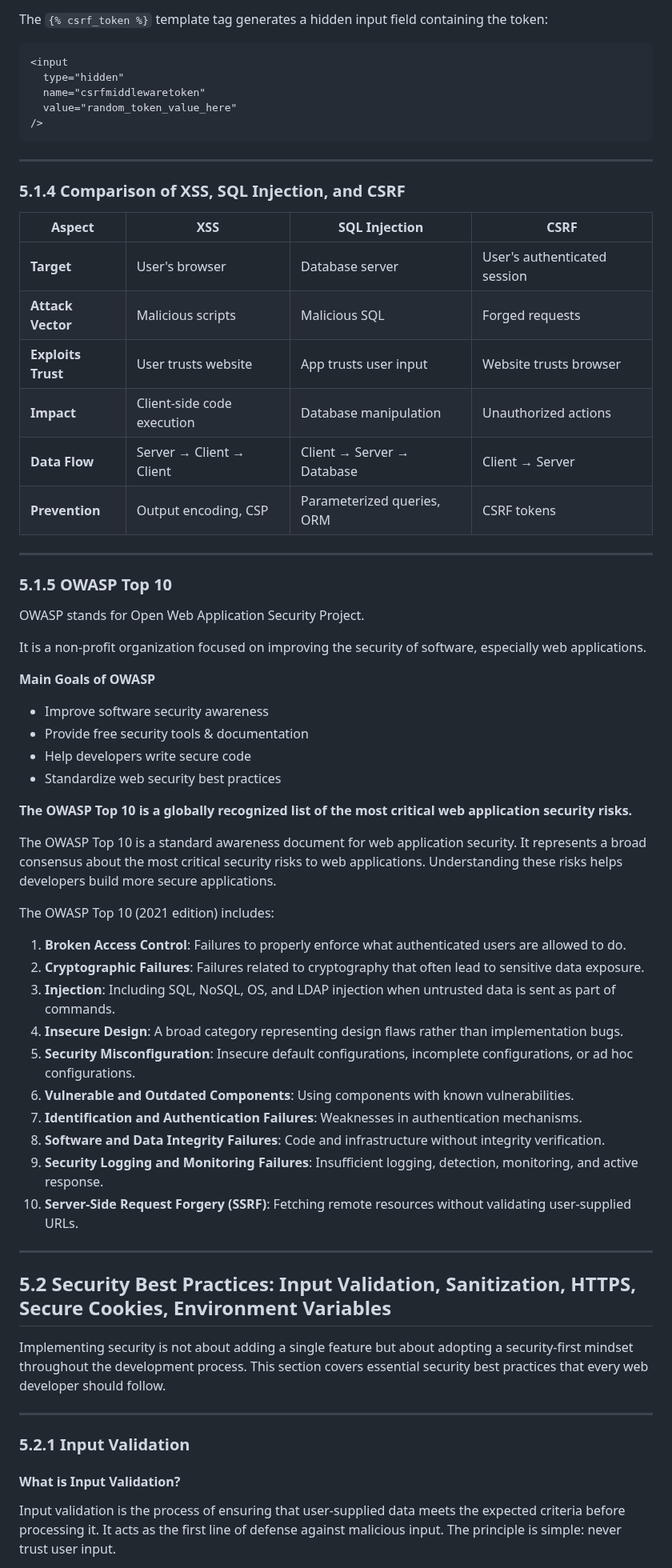
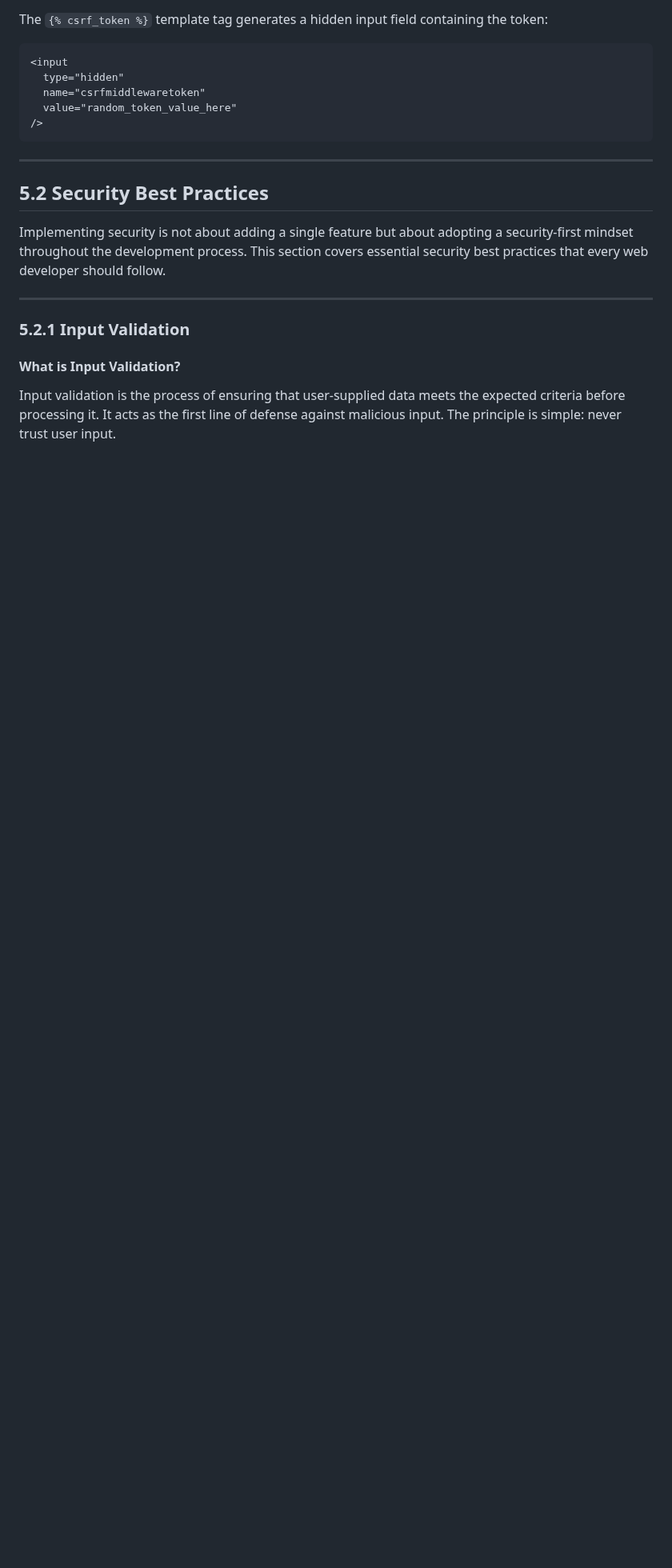
Before and after one commit to bidursapkota00/web-application-programming-bct, a Markdown page: security.md, the part around one of its changes. Shown at 80% size. Drawn GitHub-style; blank space fills up the shorter version.

```diff
--- a/security.md
+++ b/security.md
@@ -341,52 +346,7 @@ The `{% csrf_token %}` template tag generates a hidden input field containing th
 
 ---
 
-### 5.1.4 Comparison of XSS, SQL Injection, and CSRF
-
-| Aspect             | XSS                        | SQL Injection              | CSRF                         |
-| ------------------ | -------------------------- | -------------------------- | ---------------------------- |
-| **Target**         | User's browser             | Database server            | User's authenticated session |
-| **Attack Vector**  | Malicious scripts          | Malicious SQL              | Forged requests              |
-| **Exploits Trust** | User trusts website        | App trusts user input      | Website trusts browser       |
-| **Impact**         | Client-side code execution | Database manipulation      | Unauthorized actions         |
-| **Data Flow**      | Server → Client → Client   | Client → Server → Database | Client → Server              |
-| **Prevention**     | Output encoding, CSP       | Parameterized queries, ORM | CSRF tokens                  |
-
----
-
-### 5.1.5 OWASP Top 10
-
-OWASP stands for Open Web Application Security Project.
-
-It is a non-profit organization focused on improving the security of software, especially web applications.
-
-**Main Goals of OWASP**
-
-- Improve software security awareness
-- Provide free security tools & documentation
-- Help developers write secure code
-- Standardize web security best practices
-
-**The OWASP Top 10 is a globally recognized list of the most critical web application security risks.**
-
-The OWASP Top 10 is a standard awareness document for web application security. It represents a broad consensus about the most critical security risks to web applications. Understanding these risks helps developers build more secure applications.
-
-The OWASP Top 10 (2021 edition) includes:
-
-1. **Broken Access Control**: Failures to properly enforce what authenticated users are allowed to do.
-2. **Cryptographic Failures**: Failures related to cryptography that often lead to sensitive data exposure.
-3. **Injection**: Including SQL, NoSQL, OS, and LDAP injection when untrusted data is sent as part of commands.
-4. **Insecure Design**: A broad category representing design flaws rather than implementation bugs.
-5. **Security Misconfiguration**: Insecure default configurations, incomplete configurations, or ad hoc configurations.
-6. **Vulnerable and Outdated Components**: Using components with known vulnerabilities.
-7. **Identification and Authentication Failures**: Weaknesses in authentication mechanisms.
-8. **Software and Data Integrity Failures**: Code and infrastructure without integrity verification.
-9. **Security Logging and Monitoring Failures**: Insufficient logging, detection, monitoring, and active response.
-10. **Server-Side Request Forgery (SSRF)**: Fetching remote resources without validating user-supplied URLs.
-
----
-
-## 5.2 Security Best Practices: Input Validation, Sanitization, HTTPS, Secure Cookies, Environment Variables
+## 5.2 Security Best Practices
 
 Implementing security is not about adding a single feature but about adopting a security-first mindset throughout the development process. This section covers essential security best practices that every web developer should follow.
 
```
Also changed, not shown: other parts of security.md (+7 -62 lines).
